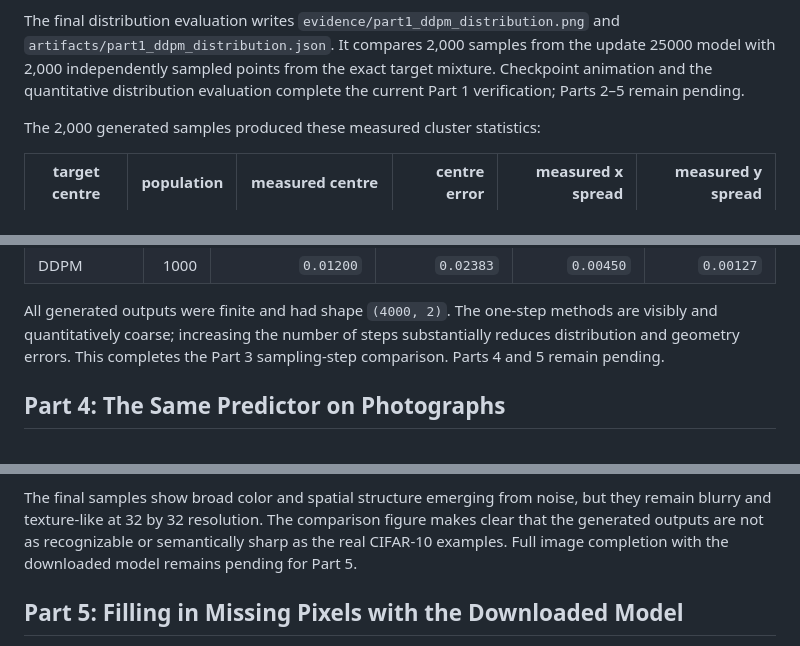
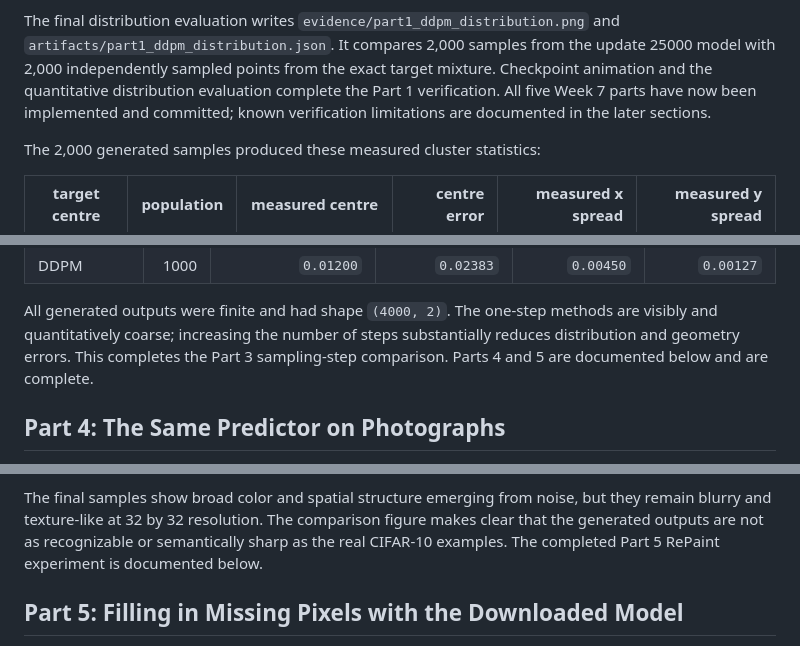
Before and after one commit to mengjun-jiao/AMAT5315-2026Fall-Exercise, a Markdown page: week7/README.md, 3 parts joined by grey strips. Drawn GitHub-style.

Commit message:
week7: finalize README completion status

```diff
--- a/week7/README.md
+++ b/week7/README.md
@@ -103,7 +103,9 @@ The final distribution evaluation writes
 `artifacts/part1_ddpm_distribution.json`. It compares 2,000 samples from the
 update 25000 model with 2,000 independently sampled points from the exact
 target mixture. Checkpoint animation and the quantitative distribution
-evaluation complete the current Part 1 verification; Parts 2–5 remain pending.
+evaluation complete the Part 1 verification. All five Week 7 parts have now
+been implemented and committed; known verification limitations are documented
+in the later sections.
 
 The 2,000 generated samples produced these measured cluster statistics:
 
@@ -368,7 +370,8 @@ every step count remain in the JSON artifact.
 All generated outputs were finite and had shape `(4000, 2)`. The one-step
 methods are visibly and quantitatively coarse; increasing the number of
 steps substantially reduces distribution and geometry errors. This completes
-the Part 3 sampling-step comparison. Parts 4 and 5 remain pending.
+the Part 3 sampling-step comparison. Parts 4 and 5 are documented below and
+are complete.
 
 ## Part 4: The Same Predictor on Photographs
 
@@ -433,8 +436,8 @@ per-image statistics are saved in
 The final samples show broad color and spatial structure emerging from noise,
 but they remain blurry and texture-like at 32 by 32 resolution. The comparison
 figure makes clear that the generated outputs are not as recognizable or
-semantically sharp as the real CIFAR-10 examples. Full image completion with
-the downloaded model remains pending for Part 5.
+semantically sharp as the real CIFAR-10 examples. The completed Part 5 RePaint
+experiment is documented below.
 
 ## Part 5: Filling in Missing Pixels with the Downloaded Model
 
```
